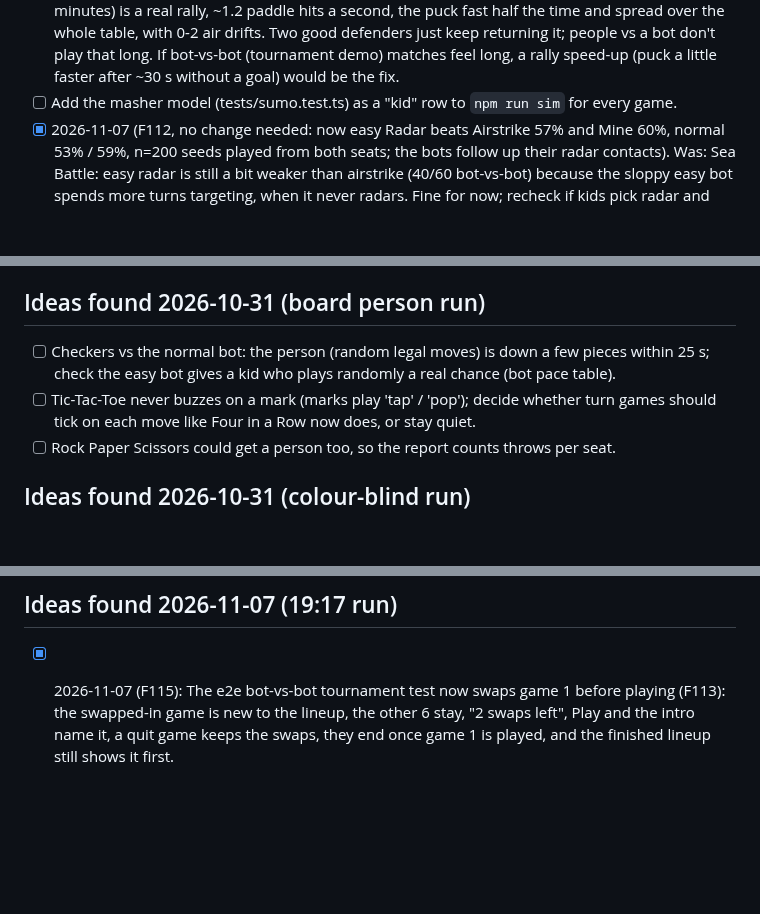
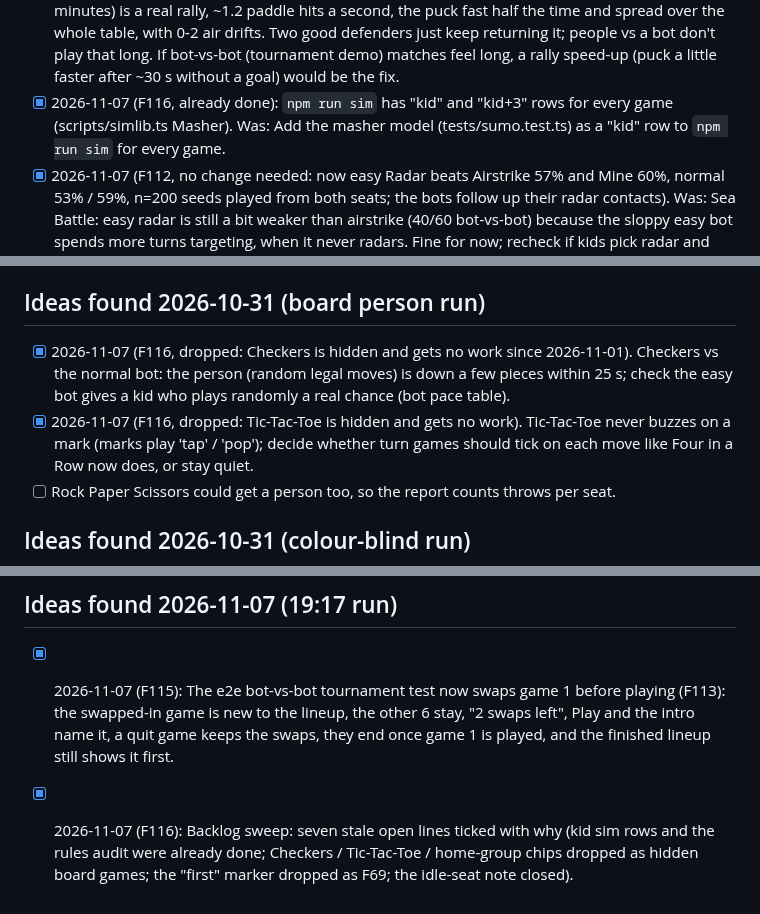
Before and after one commit to cvgardner/famiduel, a Markdown page: docs/backlog.md, 3 parts joined by grey strips. Rendered like a GitHub page; blank space fills up the shorter version.

Commit message:
Backlog sweep: tick seven stale open lines (F116)
Co-Authored-By: Claude <noreply@anthropic.com>

```diff
--- a/docs/backlog.md
+++ b/docs/backlog.md
@@ -285,7 +285,7 @@ Add new ideas at the bottom of the right section. Chris's decisions in CLAUDE.md
       returning it; people vs a bot don't play that long. If bot-vs-bot (tournament demo)
       matches feel long, a rally speed-up (puck a little faster after ~30 s without a goal)
       would be the fix.
-- [ ] Add the masher model (tests/sumo.test.ts) as a "kid" row to `npm run sim` for every game.
+- [x] 2026-11-07 (F116, already done): `npm run sim` has "kid" and "kid+3" rows for every game (scripts/simlib.ts Masher). Was: Add the masher model (tests/sumo.test.ts) as a "kid" row to `npm run sim` for every game.
 - [x] 2026-11-07 (F112, no change needed: now easy Radar beats Airstrike 57% and Mine 60%, normal 53% / 59%,
       n=200 seeds played from both seats; the bots follow up their radar contacts). Was: Sea Battle: easy radar is still a bit weaker than airstrike (40/60 bot-vs-bot) because
       the sloppy easy bot spends more turns targeting, when it never radars. Fine for now;
@@ -546,9 +546,9 @@ Add new ideas at the bottom of the right section. Chris's decisions in CLAUDE.md
       (`seabattle-bot-hit.png`).
 
 ## Ideas found 2026-10-31 (board person run)
-- [ ] Checkers vs the normal bot: the person (random legal moves) is down a few pieces within
+- [x] 2026-11-07 (F116, dropped: Checkers is hidden and gets no work since 2026-11-01). Checkers vs the normal bot: the person (random legal moves) is down a few pieces within
       25 s; check the easy bot gives a kid who plays randomly a real chance (bot pace table).
-- [ ] Tic-Tac-Toe never buzzes on a mark (marks play 'tap' / 'pop'); decide whether turn
+- [x] 2026-11-07 (F116, dropped: Tic-Tac-Toe is hidden and gets no work). Tic-Tac-Toe never buzzes on a mark (marks play 'tap' / 'pop'); decide whether turn
       games should tick on each move like Four in a Row now does, or stay quiet.
 - [ ] Rock Paper Scissors could get a person too, so the report counts throws per seat.
 
@@ -1329,3 +1329,6 @@ Add new ideas at the bottom of the right section. Chris's decisions in CLAUDE.md
       playing (F113): the swapped-in game is new to the lineup, the other 6 stay, "2 swaps
       left", Play and the intro name it, a quit game keeps the swaps, they end once game 1
       is played, and the finished lineup still shows it first.
+- [x] 2026-11-07 (F116): Backlog sweep: seven stale open lines ticked with why (kid sim rows
+      and the rules audit were already done; Checkers / Tic-Tac-Toe / home-group chips dropped
+      as hidden board games; the "first" marker dropped as F69; the idle-seat note closed).
```
Also changed, not shown: other parts of docs/backlog.md (+4 -4 lines).
